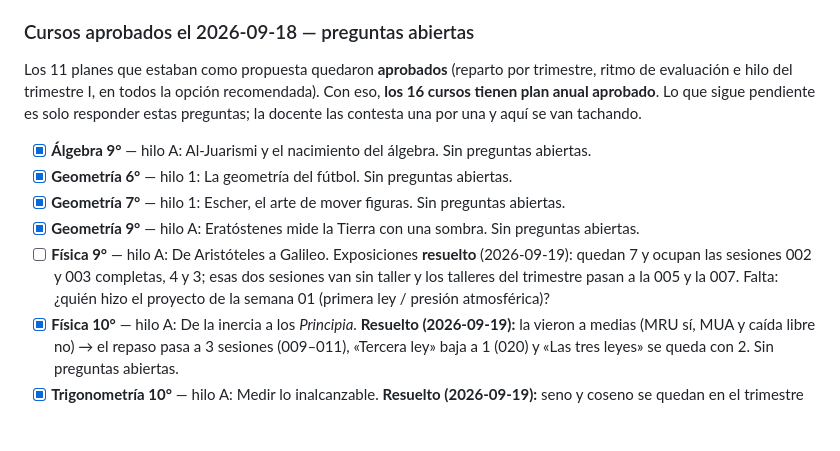
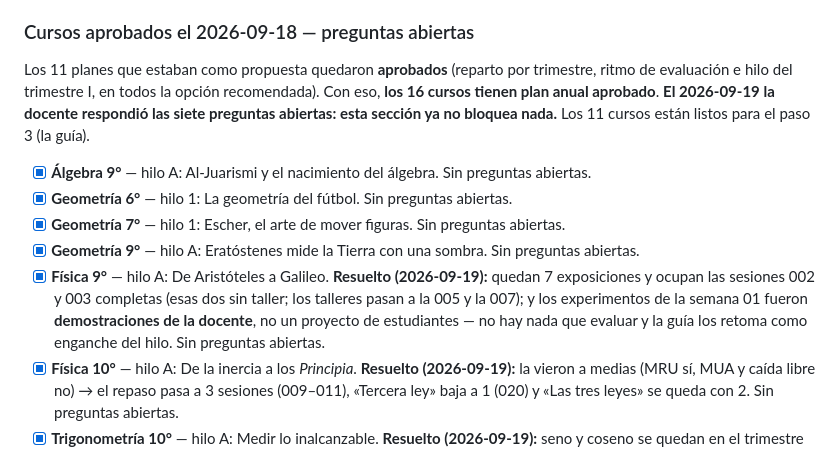
Before and after one commit to mcantillo/TeacherSAM, a Markdown page: PENDIENTES.md, the part around the change. Drawn GitHub-style; blank space fills up the shorter version.

```diff
--- a/PENDIENTES.md
+++ b/PENDIENTES.md
@@ -90,17 +90,18 @@ banco de ejercicios están aparte, en `recursos/banco/PENDIENTES.md`.
 ### Cursos aprobados el 2026-09-18 — preguntas abiertas
 Los 11 planes que estaban como propuesta quedaron **aprobados** (reparto por trimestre, ritmo de
 evaluación e hilo del trimestre I, en todos la opción recomendada). Con eso, **los 16 cursos
-tienen plan anual aprobado**. Lo que sigue pendiente es solo responder estas preguntas; la
-docente las contesta una por una y aquí se van tachando.
+tienen plan anual aprobado**. **El 2026-09-19 la docente respondió las siete preguntas abiertas:
+esta sección ya no bloquea nada.** Los 11 cursos están listos para el paso 3 (la guía).
 
 - [x] **Álgebra 9°** — hilo A: Al-Juarismi y el nacimiento del álgebra. Sin preguntas abiertas.
 - [x] **Geometría 6°** — hilo 1: La geometría del fútbol. Sin preguntas abiertas.
 - [x] **Geometría 7°** — hilo 1: Escher, el arte de mover figuras. Sin preguntas abiertas.
 - [x] **Geometría 9°** — hilo A: Eratóstenes mide la Tierra con una sombra. Sin preguntas abiertas.
-- [ ] **Física 9°** — hilo A: De Aristóteles a Galileo. Exposiciones **resuelto** (2026-09-19):
-      quedan 7 y ocupan las sesiones 002 y 003 completas, 4 y 3; esas dos sesiones van sin taller
-      y los talleres del trimestre pasan a la 005 y la 007. Falta: ¿quién hizo el proyecto de la
-      semana 01 (primera ley / presión atmosférica)?
+- [x] **Física 9°** — hilo A: De Aristóteles a Galileo. **Resuelto (2026-09-19):** quedan 7
+      exposiciones y ocupan las sesiones 002 y 003 completas (esas dos sin taller; los talleres
+      pasan a la 005 y la 007); y los experimentos de la semana 01 fueron **demostraciones de la
+      docente**, no un proyecto de estudiantes — no hay nada que evaluar y la guía los retoma
+      como enganche del hilo. Sin preguntas abiertas.
 - [x] **Física 10°** — hilo A: De la inercia a los *Principia*. **Resuelto (2026-09-19):** la
       vieron a medias (MRU sí, MUA y caída libre no) → el repaso pasa a 3 sesiones (009–011),
       «Tercera ley» baja a 1 (020) y «Las tres leyes» se queda con 2. Sin preguntas abiertas.
```
Also changed, not shown: CHANGELOG.md (+23 -0 lines), 1 other file.
